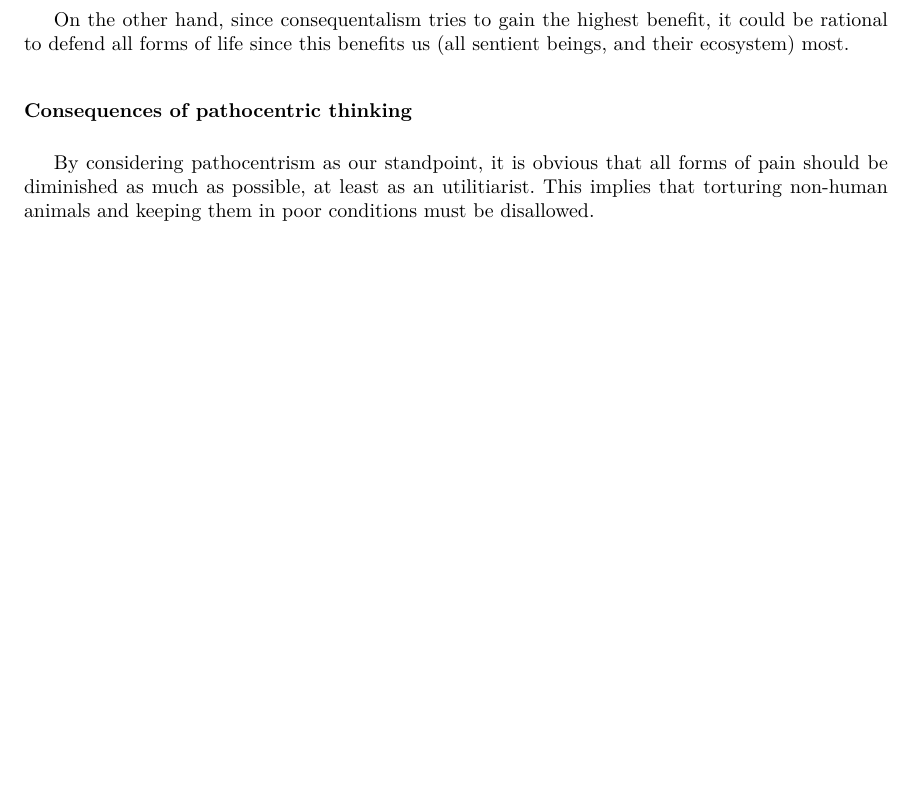
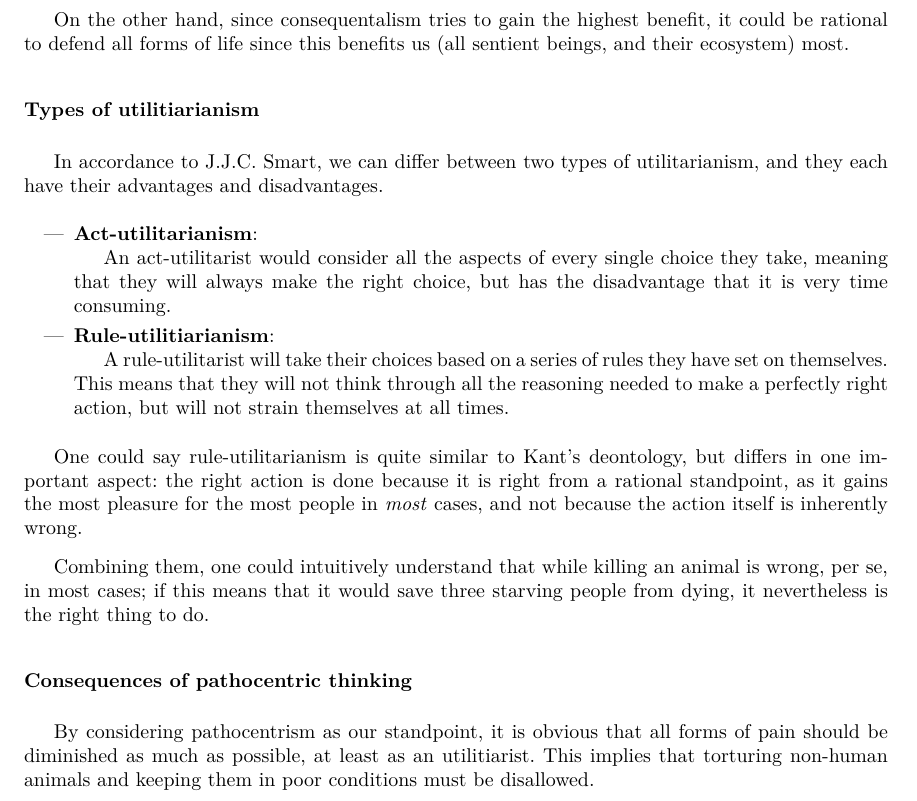
Before and after one commit to mazunki/uio, a LaTeX document (EXPHIL03E/oblig2/argumentative_singer.tex): part of page 2 of 2, cut so that both start at the same text, the shorter picture padded with empty space. Compiled offline with pdfLaTeX.

Commit message:
types of utilitarianism

```diff
--- a/EXPHIL03E/oblig2/argumentative_singer.tex
+++ b/EXPHIL03E/oblig2/argumentative_singer.tex
@@ -3,6 +3,10 @@
 \usepackage[autostyle]{csquotes}
 \MakeOuterQuote{"}
 \newcommand{\q}[1]{``#1''}
+
+\usepackage{enumitem}
+\setlist{parsep=0pt,listparindent=\parindent}
+
 \courselabel{EXPHIL03E}
 \exercisesheet{Assignment 2}{Argumentative text}%%ignorewc
 
@@ -32,7 +36,22 @@
 
 		On the other hand, since consequentalism tries to gain the highest benefit, it could be rational to defend all forms of life since this benefits us (all sentient beings, and their ecosystem) most.
 
+		\subsubsection*{Types of utilitiarianism}
 		%TODO: Add stuff: act- vs rule-utilitianiarsm (JJC Smart)
+		In accordance to J.J.C. Smart, we can differ between two types of utilitarianism, and they each have their advantages and disadvantages.
+		\begin{itemize}
+			\item[---] \textbf{Act-utilitarianism}:
+
+				An act-utilitarist would consider all the aspects of every single choice they take, meaning that they will always make the right choice, but has the disadvantage that it is very time consuming.
+
+			\item[---] \textbf{Rule-utilitiarianism}:
+
+				A rule-utilitarist will take their choices based on a series of rules they have set on themselves. This means that they will not think through all the reasoning needed to make a perfectly right action, but will not strain themselves at all times.
+		\end{itemize}
+
+		One could say rule-utilitarianism is quite similar to Kant's deontology, but differs in one important aspect: the right action is done because it is right from a rational standpoint, as it gains the most pleasure for the most people in \emph{most} cases, and not because the action itself is inherently wrong.
+
+		Combining them, one could intuitively understand that while killing an animal is wrong, per se, in most cases; if this means that it would save three starving people from dying, it nevertheless is the right thing to do.
 
 		\subsubsection*{Consequences of pathocentric thinking}%%ignorewc
 
```
Also changed, not shown: EXPHIL03E/oblig2/argumentative_singer.pdf.
